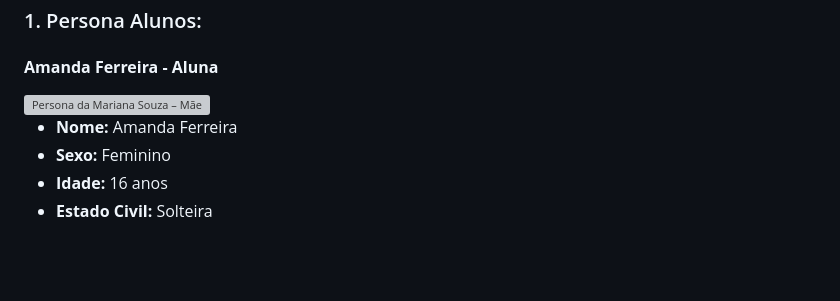
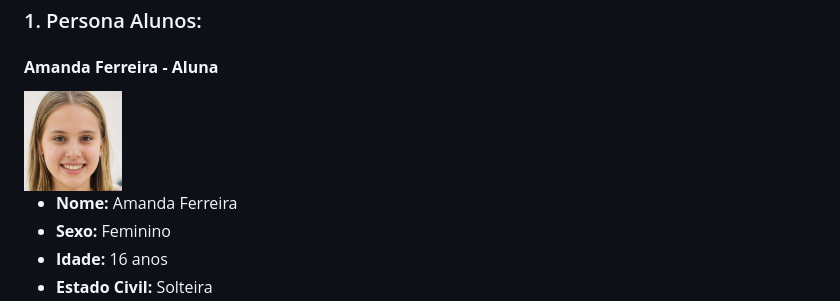
Before and after one commit to vcdamata/Projeto-Faculdade-MonsterTalk, a Markdown page: docs/especification.md, the part around the change. Drawn GitHub-style; blank space fills up the shorter version; grey boxes are pictures that could not be loaded.

Commit message:
persona Alunos #6

```diff
--- a/docs/especification.md
+++ b/docs/especification.md
@@ -12,7 +12,7 @@ Caso deseje atribuir uma imagem a sua persona, utilize o site https://thisperson
 
 #### **Amanda Ferreira - Aluna**
 
-<img src="./img/Personas/AlunaAmandaFerreira.jpg" alt="Persona da Mariana Souza – Mãe" height="100" />
+<img src="./img/Personas/AlunaAmandaFerreira.png" alt="Persona da Amanda Ferreira – Aluna" height="100" />
 
 - **Nome:** Amanda Ferreira
 - **Sexo:** Feminino
```
